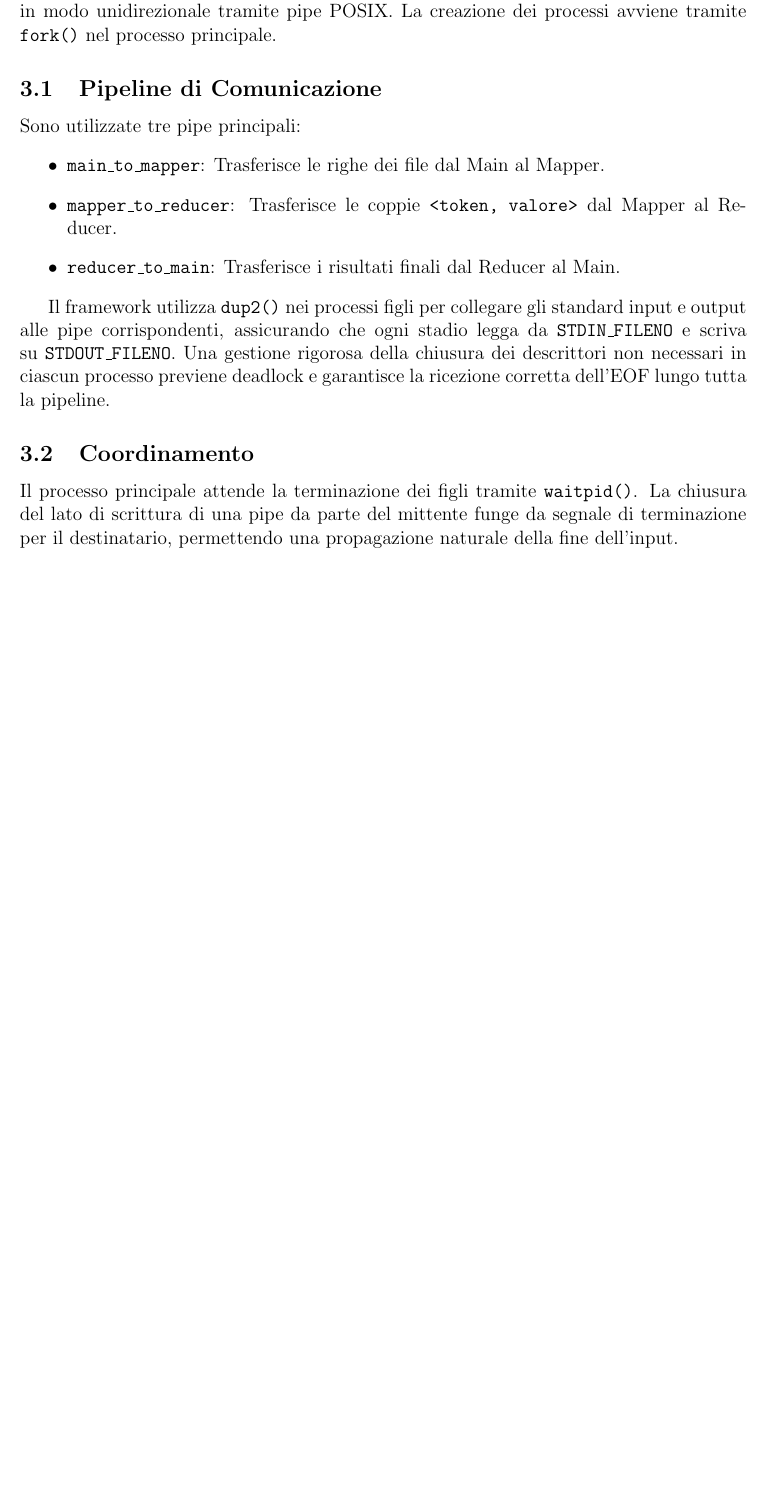
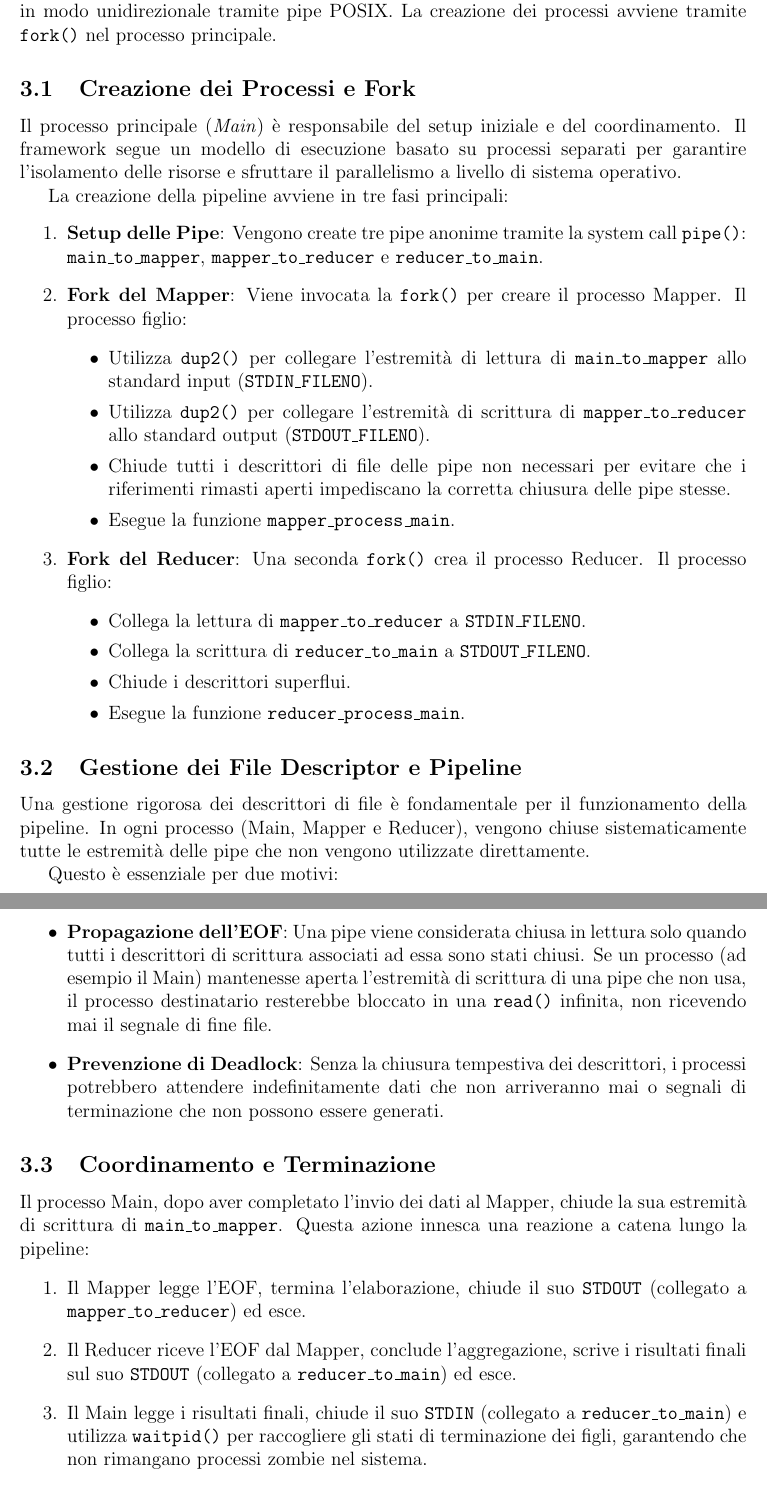
Before and after one commit to AimanDebug/mr-lib, a LaTeX document (docs/Relazione.tex): part of page 3 of 6 before the commit and two parts of pages 3 and 4 of 7 after it, the two joined at a grey line, cut so that both start at the same text, the shorter picture padded with empty space. Compiled offline with pdfLaTeX.

Commit message:
updated relazione

```diff
--- a/docs/Relazione.tex
+++ b/docs/Relazione.tex
@@ -78,18 +78,44 @@ Le callback utente seguono le firme \texttt{mr\_mapper\_t} e \texttt{mr\_reducer
 \section{Architettura e Gestione Processi}
 L'architettura di \texttt{libmr} si basa su una pipeline di tre processi distinti che comunicano in modo unidirezionale tramite pipe POSIX. La creazione dei processi avviene tramite \texttt{fork()} nel processo principale.
 
-\subsection{Pipeline di Comunicazione}
-Sono utilizzate tre pipe principali:
+\subsection{Creazione dei Processi e Fork}
+Il processo principale (\textit{Main}) è responsabile del setup iniziale e del coordinamento. Il framework segue un modello di esecuzione basato su processi separati per garantire l'isolamento delle risorse e sfruttare il parallelismo a livello di sistema operativo.
+
+La creazione della pipeline avviene in tre fasi principali:
+\begin{enumerate}
+    \item \textbf{Setup delle Pipe}: Vengono create tre pipe anonime tramite la system call \texttt{pipe()}: \texttt{main\_to\_mapper}, \texttt{mapper\_to\_reducer} e \texttt{reducer\_to\_main}.
+    \item \textbf{Fork del Mapper}: Viene invocata la \texttt{fork()} per creare il processo Mapper. Il processo figlio:
+    \begin{itemize}
+        \item Utilizza \texttt{dup2()} per collegare l'estremità di lettura di \texttt{main\_to\_mapper} allo standard input (\texttt{STDIN\_FILENO}).
+        \item Utilizza \texttt{dup2()} per collegare l'estremità di scrittura di \texttt{mapper\_to\_reducer} allo standard output (\texttt{STDOUT\_FILENO}).
+        \item Chiude tutti i descrittori di file delle pipe non necessari per evitare che i riferimenti rimasti aperti impediscano la corretta chiusura delle pipe stesse.
+        \item Esegue la funzione \texttt{mapper\_process\_main}.
+    \end{itemize}
+    \item \textbf{Fork del Reducer}: Una seconda \texttt{fork()} crea il processo Reducer. Il processo figlio:
+    \begin{itemize}
+        \item Collega la lettura di \texttt{mapper\_to\_reducer} a \texttt{STDIN\_FILENO}.
+        \item Collega la scrittura di \texttt{reducer\_to\_main} a \texttt{STDOUT\_FILENO}.
+        \item Chiude i descrittori superflui.
+        \item Esegue la funzione \texttt{reducer\_process\_main}.
+    \end{itemize}
+\end{enumerate}
+
+\subsection{Gestione dei File Descriptor e Pipeline}
+Una gestione rigorosa dei descrittori di file è fondamentale per il funzionamento della pipeline. In ogni processo (Main, Mapper e Reducer), vengono chiuse sistematicamente tutte le estremità delle pipe che non vengono utilizzate direttamente.
+
+Questo è essenziale per due motivi:
 \begin{itemize}
-    \item \texttt{main\_to\_mapper}: Trasferisce le righe dei file dal Main al Mapper.
-    \item \texttt{mapper\_to\_reducer}: Trasferisce le coppie \texttt{<token, valore>} dal Mapper al Reducer.
-    \item \texttt{reducer\_to\_main}: Trasferisce i risultati finali dal Reducer al Main.
+    \item \textbf{Propagazione dell'EOF}: Una pipe viene considerata chiusa in lettura solo quando tutti i descrittori di scrittura associati ad essa sono stati chiusi. Se un processo (ad esempio il Main) mantenesse aperta l'estremità di scrittura di una pipe che non usa, il processo destinatario resterebbe bloccato in una \texttt{read()} infinita, non ricevendo mai il segnale di fine file.
+    \item \textbf{Prevenzione di Deadlock}: Senza la chiusura tempestiva dei descrittori, i processi potrebbero attendere indefinitamente dati che non arriveranno mai o segnali di terminazione che non possono essere generati.
 \end{itemize}
 
-Il framework utilizza \texttt{dup2()} nei processi figli per collegare gli standard input e output alle pipe corrispondenti, assicurando che ogni stadio legga da \texttt{STDIN\_FILENO} e scriva su \texttt{STDOUT\_FILENO}. Una gestione rigorosa della chiusura dei descrittori non necessari in ciascun processo previene deadlock e garantisce la ricezione corretta dell'EOF lungo tutta la pipeline.
-
-\subsection{Coordinamento}
-Il processo principale attende la terminazione dei figli tramite \texttt{waitpid()}. La chiusura del lato di scrittura di una pipe da parte del mittente funge da segnale di terminazione per il destinatario, permettendo una propagazione naturale della fine dell'input.
+\subsection{Coordinamento e Terminazione}
+Il processo Main, dopo aver completato l'invio dei dati al Mapper, chiude la sua estremità di scrittura di \texttt{main\_to\_mapper}. Questa azione innesca una reazione a catena lungo la pipeline:
+\begin{enumerate}
+    \item Il Mapper legge l'EOF, termina l'elaborazione, chiude il suo \texttt{STDOUT} (collegato a \texttt{mapper\_to\_reducer}) ed esce.
+    \item Il Reducer riceve l'EOF dal Mapper, conclude l'aggregazione, scrive i risultati finali sul suo \texttt{STDOUT} (collegato a \texttt{reducer\_to\_main}) ed esce.
+    \item Il Main legge i risultati finali, chiude il suo \texttt{STDIN} (collegato a \texttt{reducer\_to\_main}) e utilizza \texttt{waitpid()} per raccogliere gli stati di terminazione dei figli, garantendo che non rimangano processi zombie nel sistema.
+\end{enumerate}
 
 \section{Organizzazione dei Thread}
 Sia il Mapper che il Reducer sono multithreaded e utilizzano lo standard C11 (\texttt{threads.h}).
```
Also changed, not shown: docs/Relazione.pdf.
